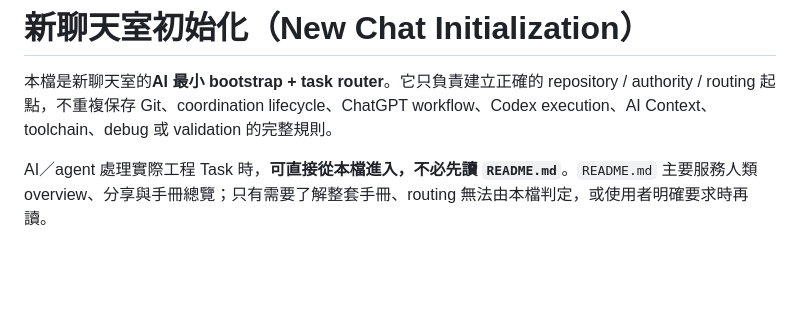
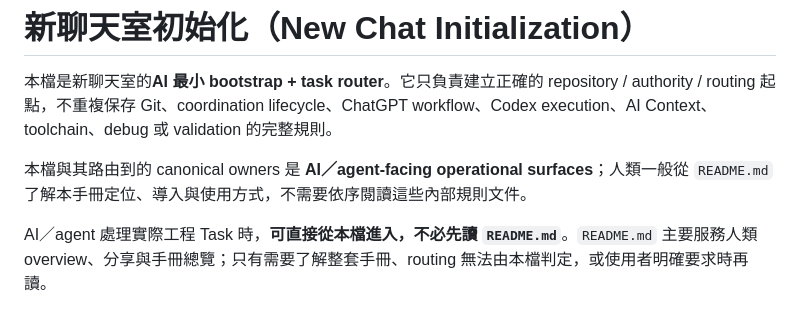
Before and after one commit to masini1491/ai-development-playbook, a Markdown page: CHAT_INIT.md, the part around the change. GitHub-like rendering; blank space fills up the shorter version.

Commit message:
Mark bootstrap surfaces as AI-facing

```diff
--- a/CHAT_INIT.md
+++ b/CHAT_INIT.md
@@ -1,6 +1,8 @@
 # 新聊天室初始化（New Chat Initialization）
 
 本檔是新聊天室的**AI 最小 bootstrap + task router**。它只負責建立正確的 repository / authority / routing 起點，不重複保存 Git、coordination lifecycle、ChatGPT workflow、Codex execution、AI Context、toolchain、debug 或 validation 的完整規則。
+
+本檔與其路由到的 canonical owners 是 **AI／agent-facing operational surfaces**；人類一般從 `README.md` 了解本手冊定位、導入與使用方式，不需要依序閱讀這些內部規則文件。
 
 AI／agent 處理實際工程 Task 時，**可直接從本檔進入，不必先讀 `README.md`**。`README.md` 主要服務人類 overview、分享與手冊總覽；只有需要了解整套手冊、routing 無法由本檔判定，或使用者明確要求時再讀。
 
```
